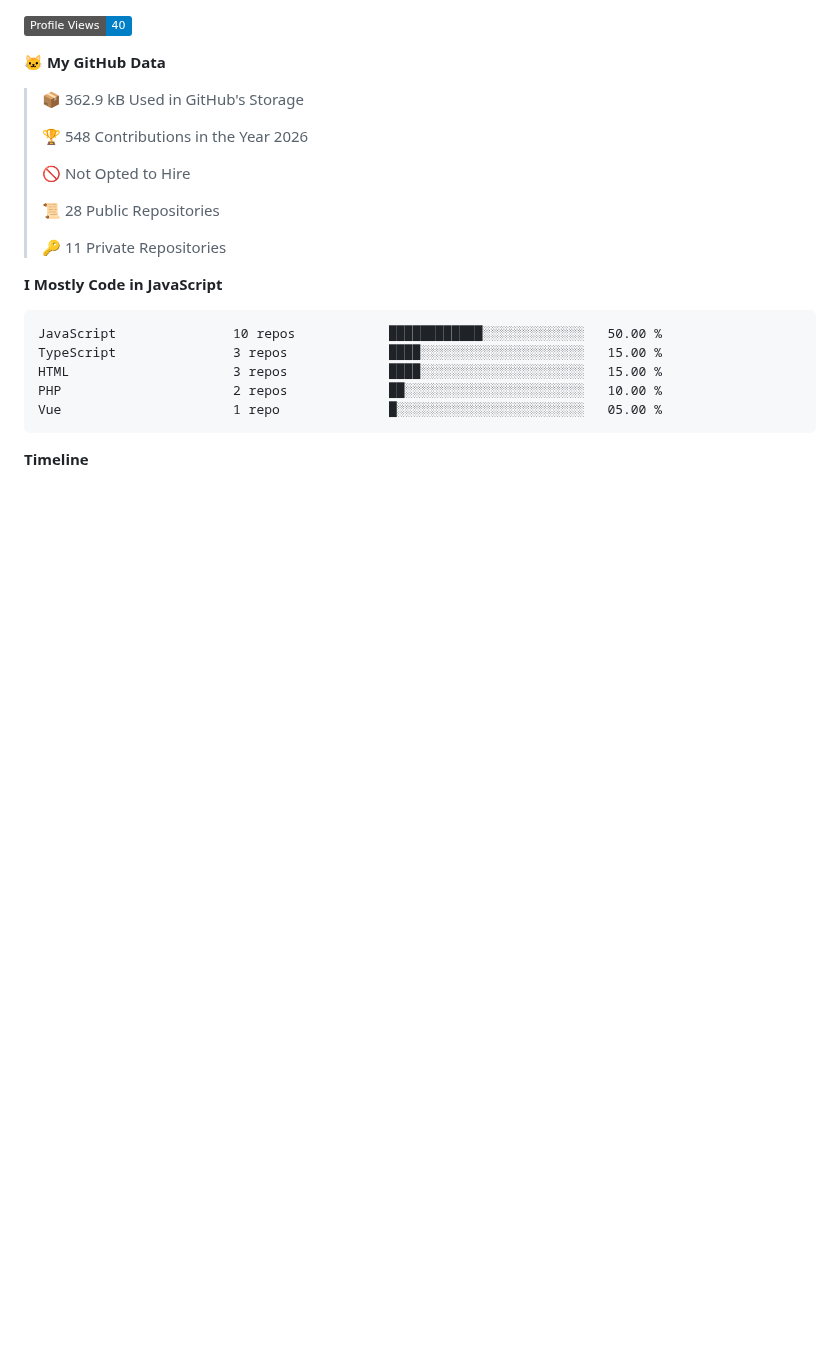
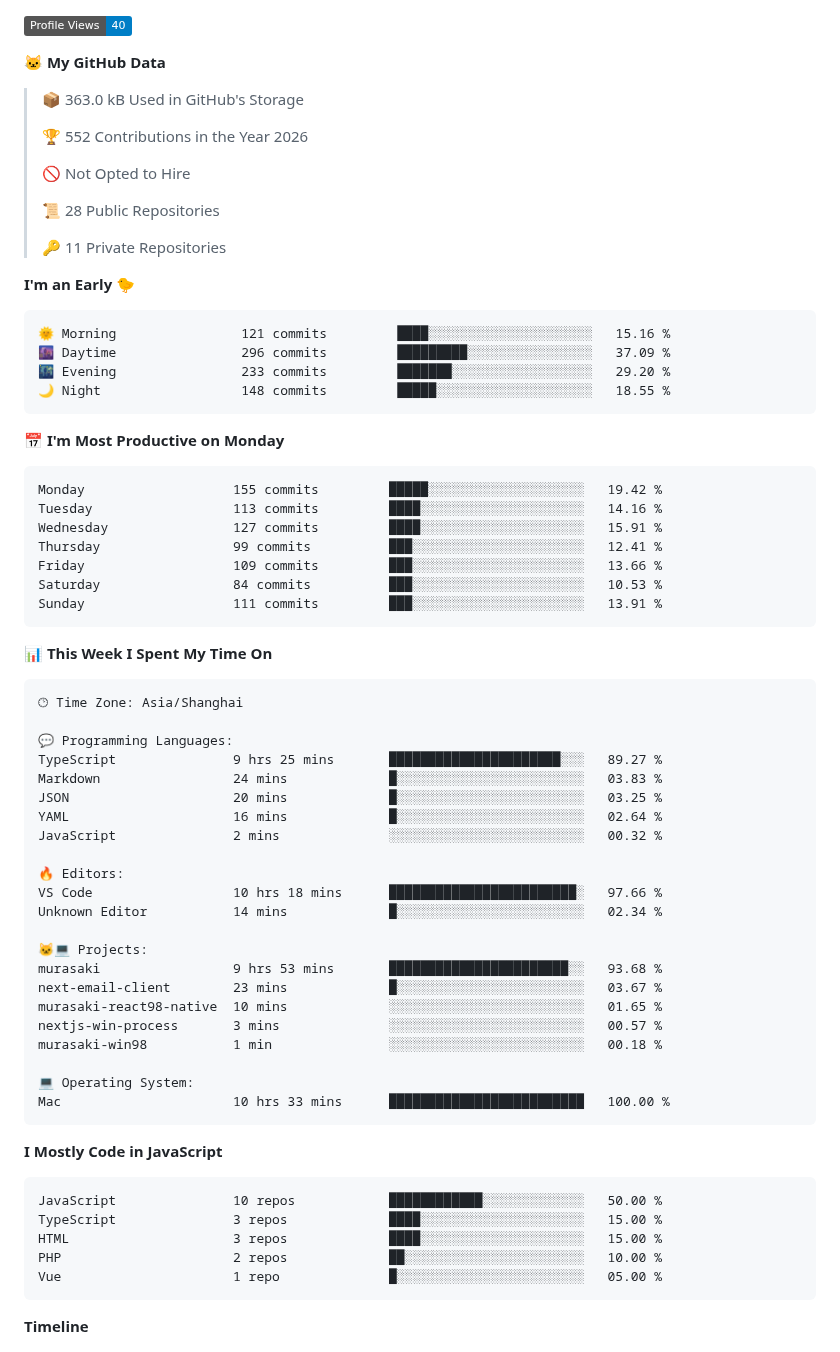
Before and after one commit to zixing8284/zixing8284, a Markdown page: README.md, the part around one of its changes. Rendered like a GitHub page; badges without logos; blank space fills up the shorter version.

Commit message:
Updated with Dev Metrics

````diff
--- a/README.md
+++ b/README.md
@@ -8,9 +10,9 @@
 
 **🐱 My GitHub Data**
 
-> 📦 362.9 kB Used in GitHub's Storage
+> 📦 363.0 kB Used in GitHub's Storage
  >
-> 🏆 548 Contributions in the Year 2026
+> 🏆 552 Contributions in the Year 2026
  >
 > 🚫 Not Opted to Hire
  >
@@ -18,6 +20,54 @@
  >
 > 🔑 11 Private Repositories
  >
+**I'm an Early 🐤**
+
+```text
+🌞 Morning                121 commits         ████░░░░░░░░░░░░░░░░░░░░░   15.16 %
+🌆 Daytime                296 commits         █████████░░░░░░░░░░░░░░░░   37.09 %
+🌃 Evening                233 commits         ███████░░░░░░░░░░░░░░░░░░   29.20 %
+🌙 Night                  148 commits         █████░░░░░░░░░░░░░░░░░░░░   18.55 %
+```
+📅 **I'm Most Productive on Monday**
+
+```text
+Monday                   155 commits         █████░░░░░░░░░░░░░░░░░░░░   19.42 %
+Tuesday                  113 commits         ████░░░░░░░░░░░░░░░░░░░░░   14.16 %
+Wednesday                127 commits         ████░░░░░░░░░░░░░░░░░░░░░   15.91 %
+Thursday                 99 commits          ███░░░░░░░░░░░░░░░░░░░░░░   12.41 %
+Friday                   109 commits         ███░░░░░░░░░░░░░░░░░░░░░░   13.66 %
+Saturday                 84 commits          ███░░░░░░░░░░░░░░░░░░░░░░   10.53 %
+Sunday                   111 commits         ███░░░░░░░░░░░░░░░░░░░░░░   13.91 %
+```
+
+
+📊 **This Week I Spent My Time On**
+
+```text
+🕑︎ Time Zone: Asia/Shanghai
+
+💬 Programming Languages:
+TypeScript               9 hrs 25 mins       ██████████████████████░░░   89.27 %
+Markdown                 24 mins             █░░░░░░░░░░░░░░░░░░░░░░░░   03.83 %
+JSON                     20 mins             █░░░░░░░░░░░░░░░░░░░░░░░░   03.25 %
+YAML                     16 mins             █░░░░░░░░░░░░░░░░░░░░░░░░   02.64 %
+JavaScript               2 mins              ░░░░░░░░░░░░░░░░░░░░░░░░░   00.32 %
+
+🔥 Editors:
+VS Code                  10 hrs 18 mins      ████████████████████████░   97.66 %
+Unknown Editor           14 mins             █░░░░░░░░░░░░░░░░░░░░░░░░   02.34 %
+
+🐱‍💻 Projects:
+murasaki                 9 hrs 53 mins       ███████████████████████░░   93.68 %
+next-email-client        23 mins             █░░░░░░░░░░░░░░░░░░░░░░░░   03.67 %
+murasaki-react98-native  10 mins             ░░░░░░░░░░░░░░░░░░░░░░░░░   01.65 %
+nextjs-win-process       3 mins              ░░░░░░░░░░░░░░░░░░░░░░░░░   00.57 %
+murasaki-win98           1 min               ░░░░░░░░░░░░░░░░░░░░░░░░░   00.18 %
+
+💻 Operating System:
+Mac                      10 hrs 33 mins      █████████████████████████   100.00 %
+```
+
 **I Mostly Code in JavaScript**
 
 ```text
````
Also changed, not shown: other parts of README.md (+3 -1 lines), assets/bar_graph.png.
